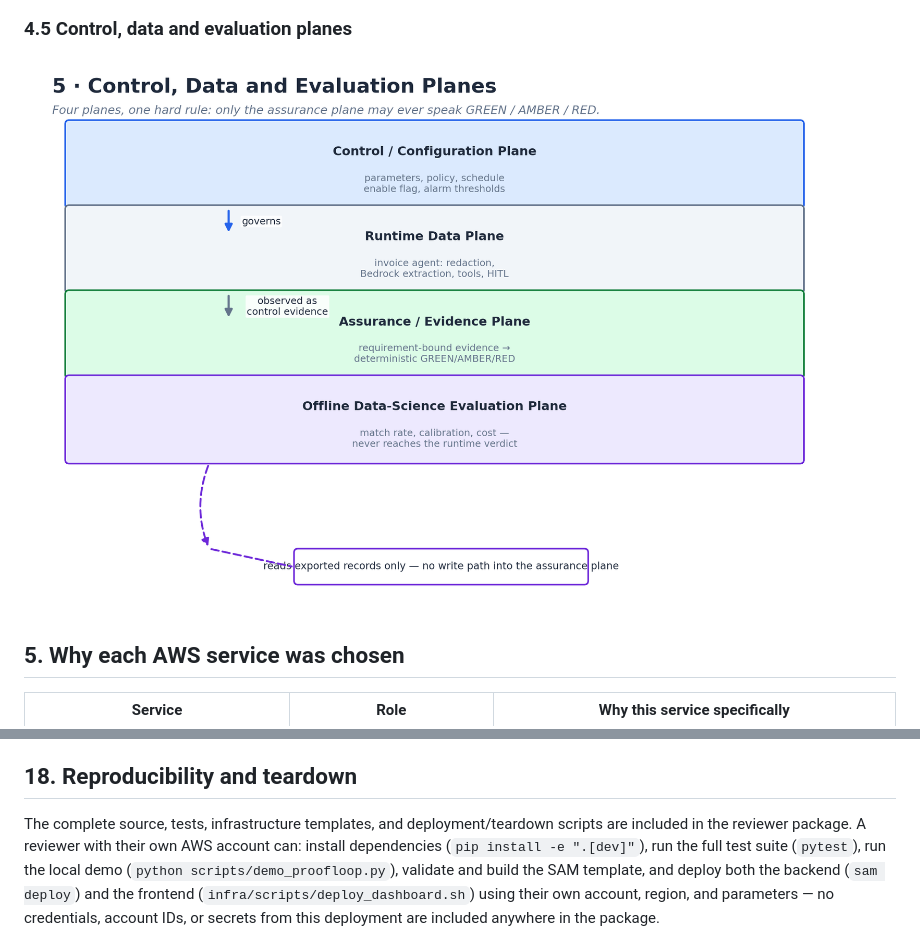
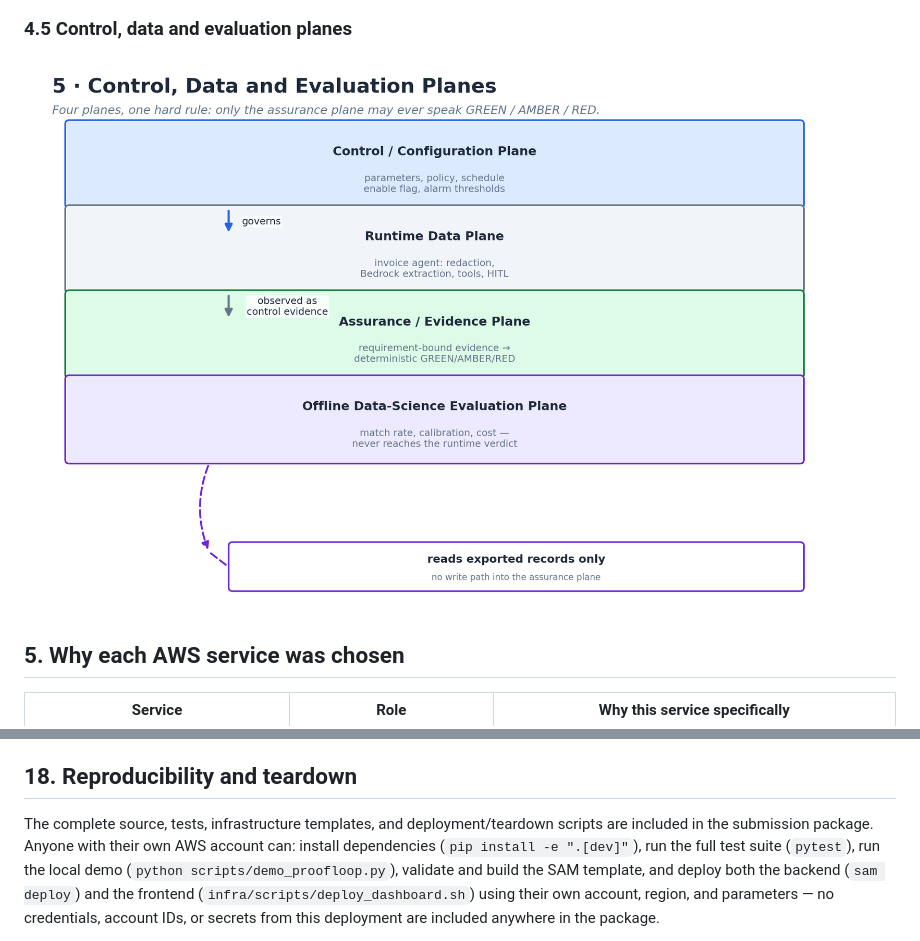
Before and after one commit to sri-sruthi/proofloop, a Markdown page: docs/submission/PROOFLOOP_PS6_2_FINAL_WRITEUP.md, 2 parts joined by grey strips. GitHub-like rendering; pictures changed too: docs/submission/diagrams/5_control_data_evaluation_planes.png.

Commit message:
fix: correct diagram 5 label overflow and remove reviewer-package wording

```diff
--- a/docs/submission/PROOFLOOP_PS6_2_FINAL_WRITEUP.md
+++ b/docs/submission/PROOFLOOP_PS6_2_FINAL_WRITEUP.md
@@ -361,7 +361,7 @@ assurance would defeat its purpose.
 ## 18. Reproducibility and teardown
 
 The complete source, tests, infrastructure templates, and deployment/teardown
-scripts are included in the reviewer package. A reviewer with their own AWS
+scripts are included in the submission package. Anyone with their own AWS
 account can: install dependencies (`pip install -e ".[dev]"`), run the full
 test suite (`pytest`), run the local demo (`python scripts/demo_proofloop.py`),
 validate and build the SAM template, and deploy both the backend
```
Also changed, not shown: 2 other files.
